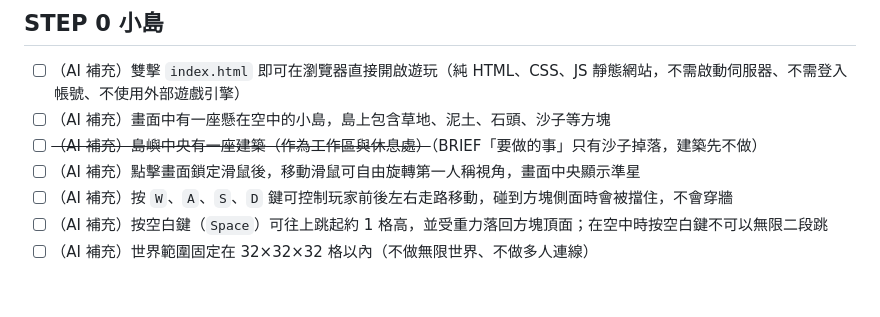
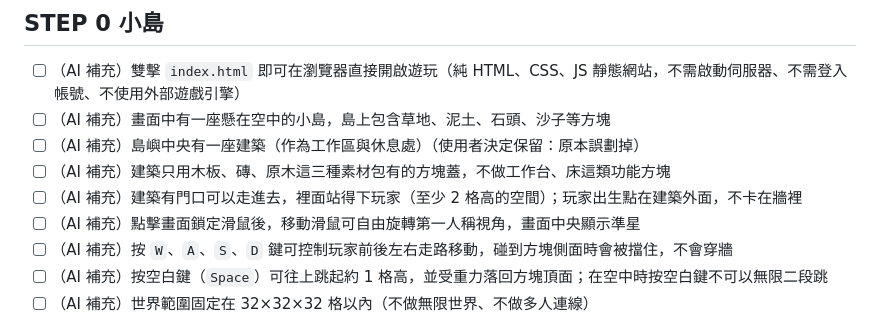
Before and after one commit to ChengYi0224/sky-island, a Markdown page: VERIFY.md, the part around the change. Drawn GitHub-style; blank space fills up the shorter version.

Commit message:
VERIFY：恢復中央建築，原本誤劃掉（使用者決定保留），補 2 條可測條件

```diff
--- a/VERIFY.md
+++ b/VERIFY.md
@@ -3,7 +3,9 @@
 ## STEP 0 小島
 - [ ] （AI 補充）雙擊 `index.html` 即可在瀏覽器直接開啟遊玩（純 HTML、CSS、JS 靜態網站，不需啟動伺服器、不需登入帳號、不使用外部遊戲引擎）
 - [ ] （AI 補充）畫面中有一座懸在空中的小島，島上包含草地、泥土、石頭、沙子等方塊
-- [ ] ~~（AI 補充）島嶼中央有一座建築（作為工作區與休息處）~~（BRIEF「要做的事」只有沙子掉落，建築先不做）
+- [ ] （AI 補充）島嶼中央有一座建築（作為工作區與休息處）（使用者決定保留：原本誤劃掉）
+- [ ] （AI 補充）建築只用木板、磚、原木這三種素材包有的方塊蓋，不做工作台、床這類功能方塊
+- [ ] （AI 補充）建築有門口可以走進去，裡面站得下玩家（至少 2 格高的空間）；玩家出生點在建築外面，不卡在牆裡
 - [ ] （AI 補充）點擊畫面鎖定滑鼠後，移動滑鼠可自由旋轉第一人稱視角，畫面中央顯示準星
 - [ ] （AI 補充）按 `W`、`A`、`S`、`D` 鍵可控制玩家前後左右走路移動，碰到方塊側面時會被擋住，不會穿牆
 - [ ] （AI 補充）按空白鍵（`Space`）可往上跳起約 1 格高，並受重力落回方塊頂面；在空中時按空白鍵不可以無限二段跳
```
